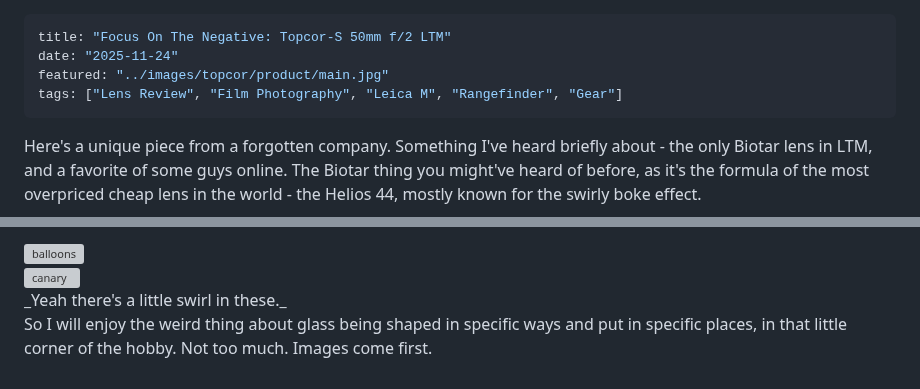
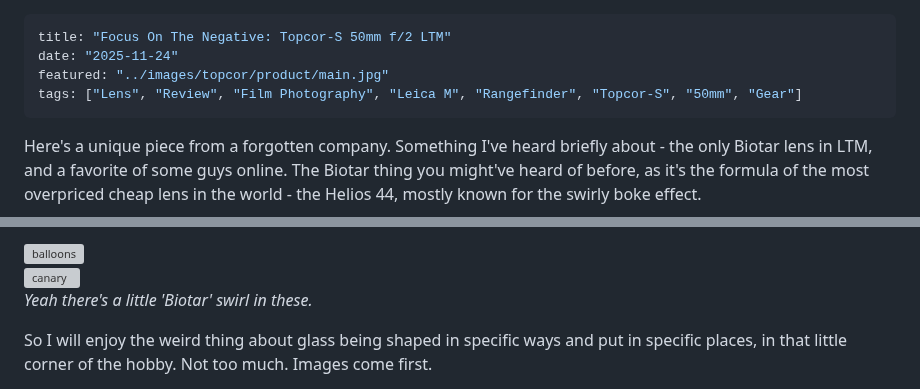
Before and after one commit to Spaqin/spaq-in, a Markdown page: src/posts/fotn-topcor-s.md, 2 parts joined by grey strips. GitHub-like rendering; grey boxes are pictures that could not be loaded.

Commit message:
topcor-s: fix missing italics, add more seo tags

```diff
--- a/src/posts/fotn-topcor-s.md
+++ b/src/posts/fotn-topcor-s.md
@@ -2,7 +2,7 @@
 title: "Focus On The Negative: Topcor-S 50mm f/2 LTM"
 date: "2025-11-24"
 featured: "../images/topcor/product/main.jpg"
-tags: ["Lens Review", "Film Photography", "Leica M", "Rangefinder", "Gear"]
+tags: ["Lens", "Review", "Film Photography", "Leica M", "Rangefinder", "Topcor-S", "50mm", "Gear"]
 ---
 
 Here's a unique piece from a forgotten company. Something I've heard briefly about - the only Biotar lens in LTM, and a favorite of some guys online. The Biotar thing you might've heard of before, as it's the formula of the most overpriced cheap lens in the world - the Helios 44, mostly known for the swirly boke effect.
@@ -94,7 +94,8 @@ What matters is if the image is sharp enough for your use case, if you like the
         <img src="../images/topcor/samples/canary.jpg" alt="canary">
     </div>
 </div>
-_Yeah there's a little swirl in these._
+
+_Yeah there's a little 'Biotar' swirl in these._
 
 So I will enjoy the weird thing about glass being shaped in specific ways and put in specific places, in that little corner of the hobby. Not too much. Images come first.
 
```
